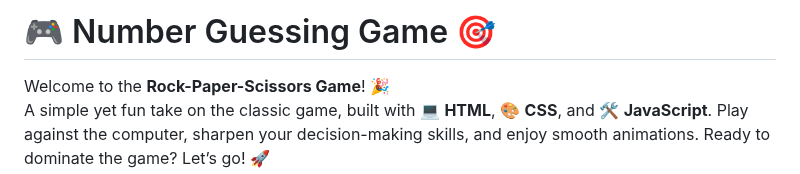
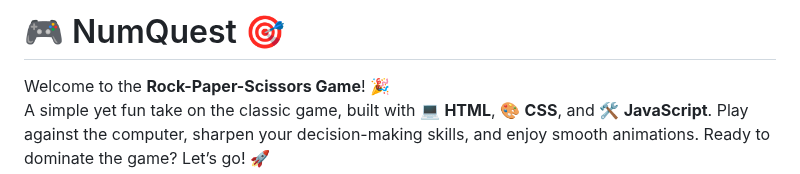
Before and after one commit to KelvCodes/NumQuest, a Markdown page: README.md, the part around the change. Drawn GitHub-style.

```diff
--- a/README.md
+++ b/README.md
@@ -1,6 +1,6 @@
 
 
-# 🎮 Number Guessing Game 🎯
+# 🎮 NumQuest 🎯
 
 Welcome to the **Rock-Paper-Scissors Game**! 🎉
 A simple yet fun take on the classic game, built with 💻 **HTML**, 🎨 **CSS**, and 🛠️ **JavaScript**. Play against the computer, sharpen your decision-making skills, and enjoy smooth animations. Ready to dominate the game? Let’s go! 🚀
```
